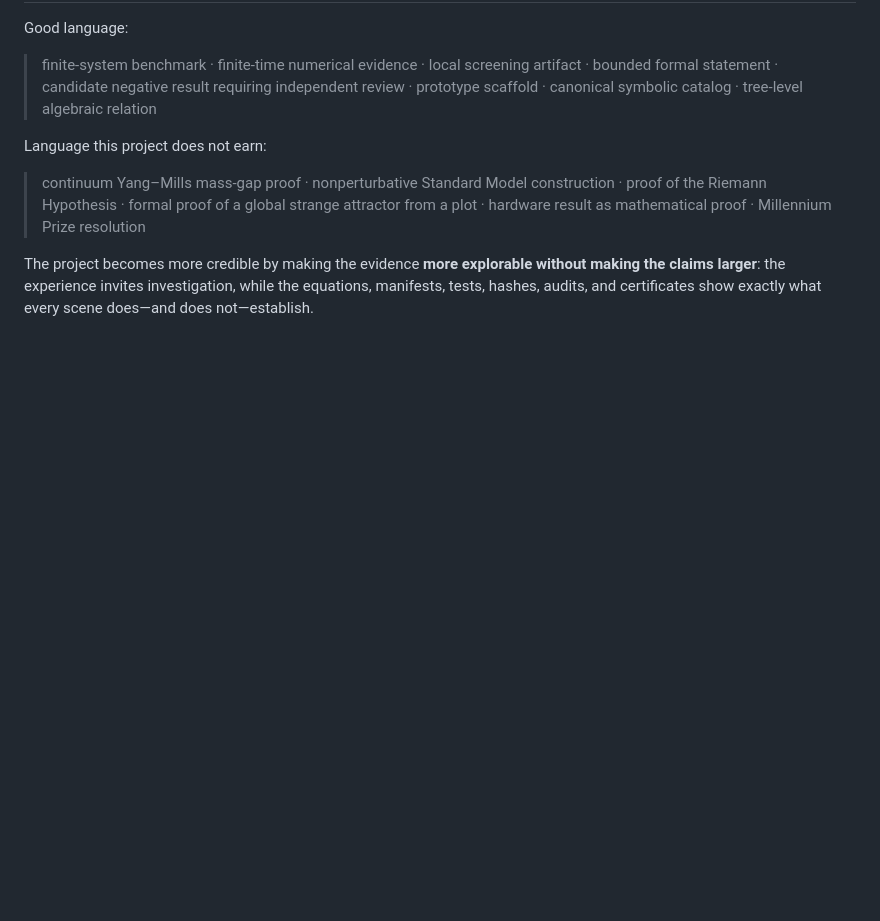
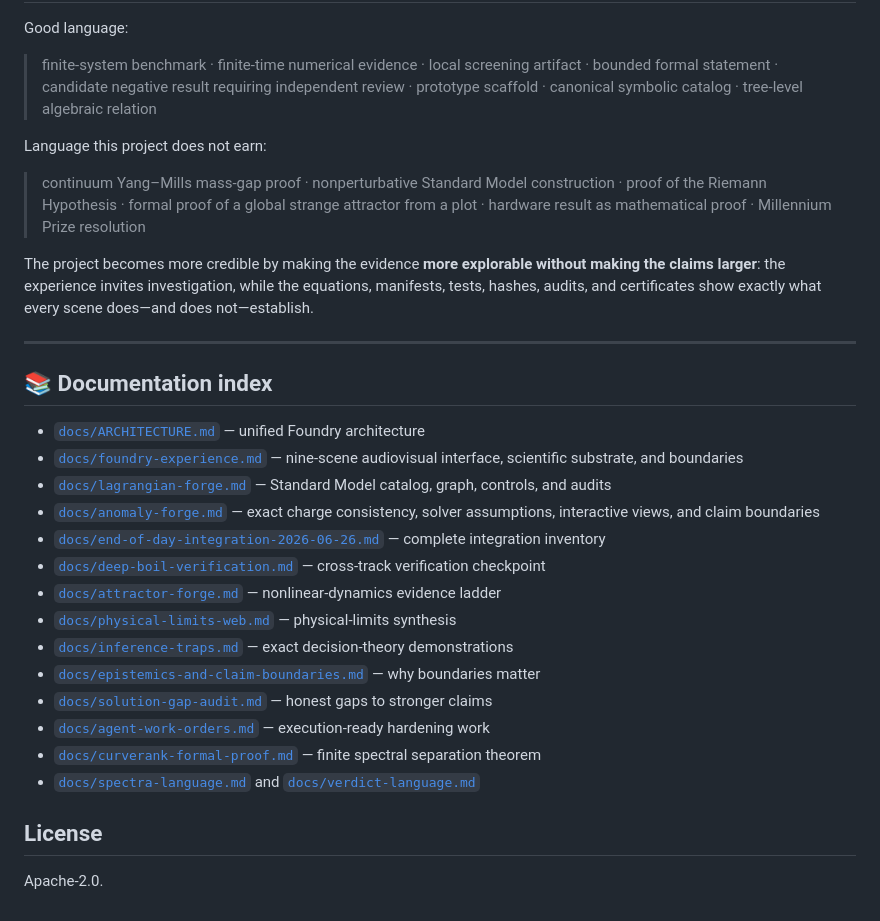
Before and after one commit to XioAISolutions/gaugegap-foundry, a Markdown page: README.md, the part around the change. GitHub-like rendering; blank space fills up the shorter version.

Commit message:
Restore README documentation index and license

```diff
--- a/README.md
+++ b/README.md
@@ -707,3 +707,26 @@ Language this project does not earn:
 > continuum Yang–Mills mass-gap proof · nonperturbative Standard Model construction · proof of the Riemann Hypothesis · formal proof of a global strange attractor from a plot · hardware result as mathematical proof · Millennium Prize resolution
 
 The project becomes more credible by making the evidence **more explorable without making the claims larger**: the experience invites investigation, while the equations, manifests, tests, hashes, audits, and certificates show exactly what every scene does—and does not—establish.
+
+---
+
+## 📚 Documentation index
+
+- [`docs/ARCHITECTURE.md`](docs/ARCHITECTURE.md) — unified Foundry architecture
+- [`docs/foundry-experience.md`](docs/foundry-experience.md) — nine-scene audiovisual interface, scientific substrate, and boundaries
+- [`docs/lagrangian-forge.md`](docs/lagrangian-forge.md) — Standard Model catalog, graph, controls, and audits
+- [`docs/anomaly-forge.md`](docs/anomaly-forge.md) — exact charge consistency, solver assumptions, interactive views, and claim boundaries
+- [`docs/end-of-day-integration-2026-06-26.md`](docs/end-of-day-integration-2026-06-26.md) — complete integration inventory
+- [`docs/deep-boil-verification.md`](docs/deep-boil-verification.md) — cross-track verification checkpoint
+- [`docs/attractor-forge.md`](docs/attractor-forge.md) — nonlinear-dynamics evidence ladder
+- [`docs/physical-limits-web.md`](docs/physical-limits-web.md) — physical-limits synthesis
+- [`docs/inference-traps.md`](docs/inference-traps.md) — exact decision-theory demonstrations
+- [`docs/epistemics-and-claim-boundaries.md`](docs/epistemics-and-claim-boundaries.md) — why boundaries matter
+- [`docs/solution-gap-audit.md`](docs/solution-gap-audit.md) — honest gaps to stronger claims
+- [`docs/agent-work-orders.md`](docs/agent-work-orders.md) — execution-ready hardening work
+- [`docs/curverank-formal-proof.md`](docs/curverank-formal-proof.md) — finite spectral separation theorem
+- [`docs/spectra-language.md`](docs/spectra-language.md) and [`docs/verdict-language.md`](docs/verdict-language.md)
+
+## License
+
+Apache-2.0.
```
